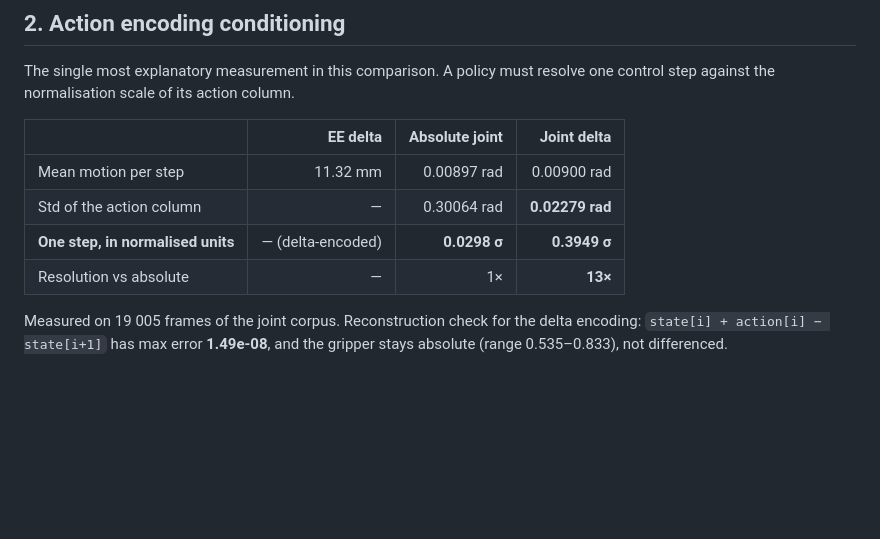
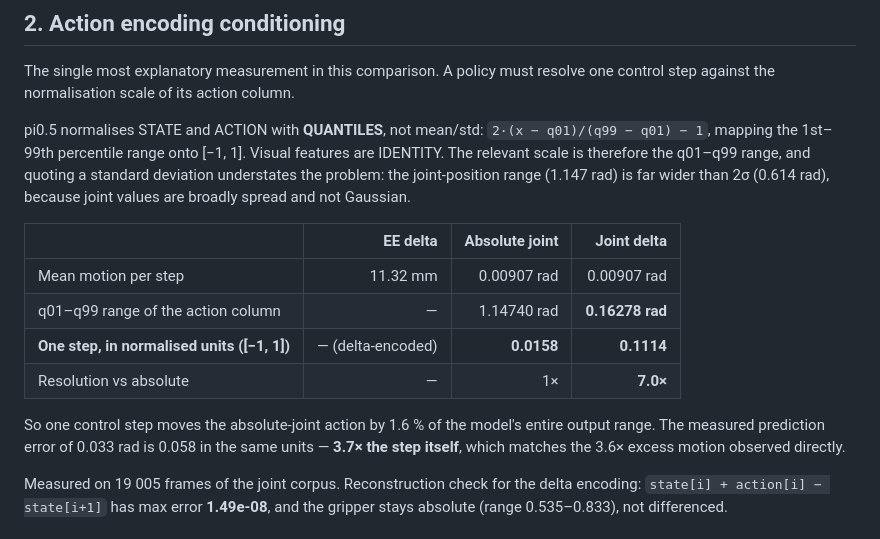
Before and after one commit to Alonso94/OCT_VLA, a Markdown page: docs/control_space_comparison.md, the part around the change. GitHub-like rendering; blank space fills up the shorter version.

Commit message:
docs: use pi0.5's actual normalisation when quoting conditioning
The conditioning figures were expressed in standard deviations, but pi0.5
normalises STATE and ACTION with QUANTILES -- 2*(x - q01)/(q99 - q01) - 1, onto
[-1, 1] -- so the relevant scale is the q01-q99 range. Visual features are
IDENTITY.

Correcting it makes the absolute encoding look worse, not better, and shrinks
the delta encoding's advantage: one control step is 0.0158 of the model's
output range against 0.1114, a factor of 7.0 rather than the 13 implied by the
standard deviations. Joint positions are broadly spread and not Gaussian, so
their q01-q99 range (1.147 rad) is much wider than 2 sigma (0.614 rad), and a
wider denominator means a smaller normalised step.

The mechanism is unchanged and the arithmetic now closes: a 0.033 rad
prediction error is 0.058 in normalised units against a 0.0158 step, i.e. 3.7x,
matching the 3.6x excess motion measured directly on the robot.

Co-Authored-By: Claude Opus 5 <noreply@anthropic.com>

```diff
--- a/docs/control_space_comparison.md
+++ b/docs/control_space_comparison.md
@@ -34,12 +34,24 @@ executing one as the other is silently wrong.
 The single most explanatory measurement in this comparison. A policy must
 resolve one control step against the normalisation scale of its action column.
 
+pi0.5 normalises STATE and ACTION with **QUANTILES**, not mean/std:
+`2·(x − q01)/(q99 − q01) − 1`, mapping the 1st–99th percentile range onto
+[−1, 1]. Visual features are IDENTITY. The relevant scale is therefore the
+q01–q99 range, and quoting a standard deviation understates the problem: the
+joint-position range (1.147 rad) is far wider than 2σ (0.614 rad), because
+joint values are broadly spread and not Gaussian.
+
 | | EE delta | Absolute joint | Joint delta |
 | --- | ---: | ---: | ---: |
-| Mean motion per step | 11.32 mm | 0.00897 rad | 0.00900 rad |
-| Std of the action column | — | 0.30064 rad | **0.02279 rad** |
-| **One step, in normalised units** | — (delta-encoded) | **0.0298 σ** | **0.3949 σ** |
-| Resolution vs absolute | — | 1× | **13×** |
+| Mean motion per step | 11.32 mm | 0.00907 rad | 0.00907 rad |
+| q01–q99 range of the action column | — | 1.14740 rad | **0.16278 rad** |
+| **One step, in normalised units ([−1, 1])** | — (delta-encoded) | **0.0158** | **0.1114** |
+| Resolution vs absolute | — | 1× | **7.0×** |
+
+So one control step moves the absolute-joint action by 1.6 % of the model's
+entire output range. The measured prediction error of 0.033 rad is 0.058 in the
+same units — **3.7× the step itself**, which matches the 3.6× excess motion
+observed directly.
 
 Measured on 19 005 frames of the joint corpus. Reconstruction check for the
 delta encoding: `state[i] + action[i] − state[i+1]` has max error **1.49e-08**,
```
